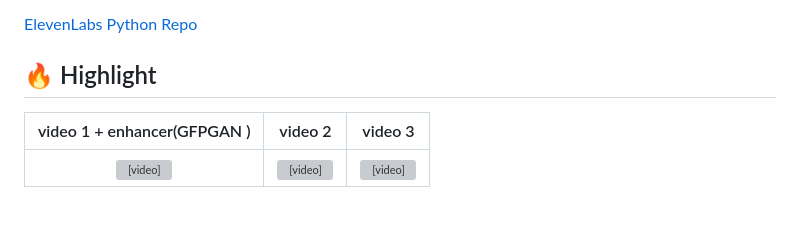
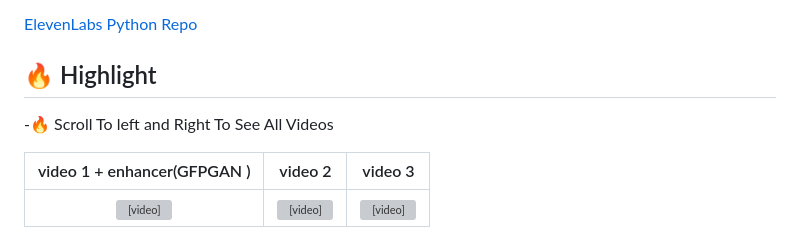
Before and after one commit to Yazdi9/Talking_Face_Avatar, a Markdown page: README.md, the part around the change. Drawn GitHub-style; blank space fills up the shorter version; grey boxes are pictures that could not be loaded.

```diff
--- a/README.md
+++ b/README.md
@@ -32,6 +32,9 @@ or you can use APIs [ElevenLabs API Guide](https://api.elevenlabs.io/docs)
 [ElevenLabs Python Repo](https://github.com/lugia19/elevenlabslib)
 
 ## 🔥 Highlight
+
+
+-🔥 Scroll To left and Right To See All Videos
 
 
 | video 1 + enhancer(GFPGAN )                | video 2      |  video 3 |
```
